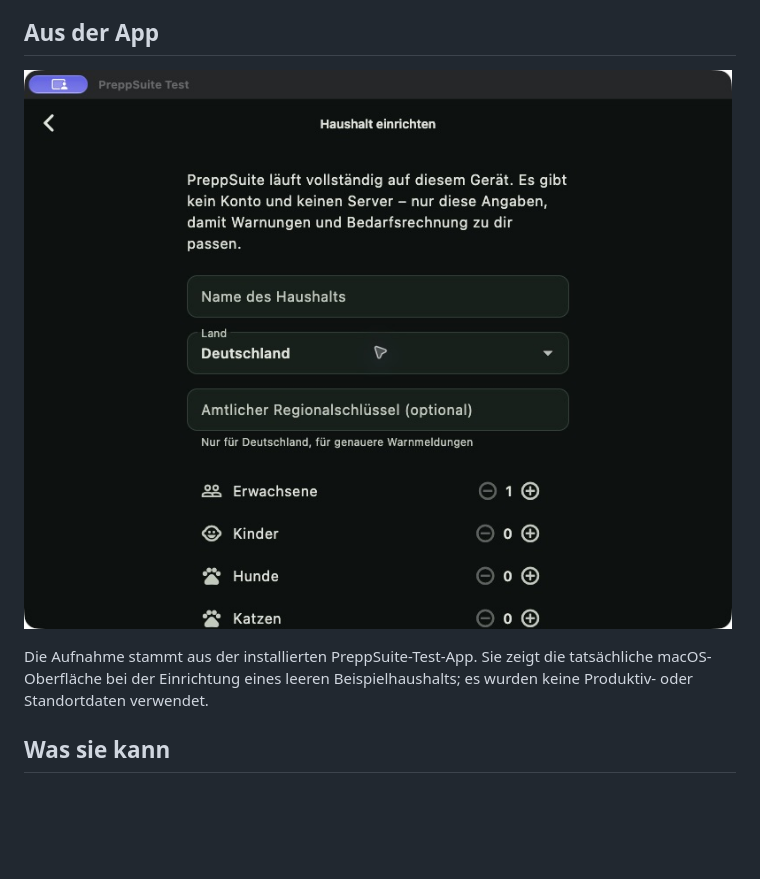
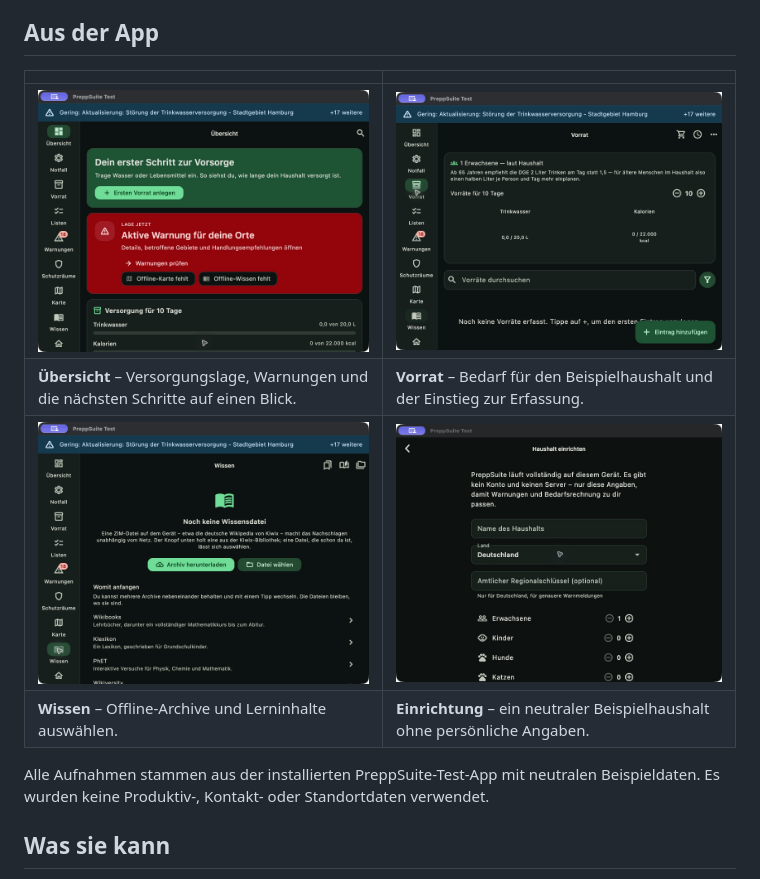
Before and after one commit to Dasevo-Digital/PrepSuite, a Markdown page: README.md, the part around the change. Rendered like a GitHub page; pictures changed too: docs/bilder/app-uebersicht.jpeg (added), docs/bilder/app-vorrat.jpeg (added), docs/bilder/app-wissen.jpeg (added); blank space fills up the shorter version.

Commit message:
Add real app screenshots to README

```diff
--- a/README.md
+++ b/README.md
@@ -10,11 +10,16 @@ OpenStreetMap. Sie ist offline vollständig benutzbar.
 
 ## Aus der App
 
-![Einrichtung eines Haushalts in der PreppSuite-Test-App](docs/bilder/app-einrichtung.jpeg)
+| | |
+|---|---|
+| ![Übersicht der PreppSuite-Test-App](docs/bilder/app-uebersicht.jpeg) | ![Vorräte in der PreppSuite-Test-App](docs/bilder/app-vorrat.jpeg) |
+| **Übersicht** – Versorgungslage, Warnungen und die nächsten Schritte auf einen Blick. | **Vorrat** – Bedarf für den Beispielhaushalt und der Einstieg zur Erfassung. |
+| ![Wissensbereich der PreppSuite-Test-App](docs/bilder/app-wissen.jpeg) | ![Einrichtung eines Haushalts in der PreppSuite-Test-App](docs/bilder/app-einrichtung.jpeg) |
+| **Wissen** – Offline-Archive und Lerninhalte auswählen. | **Einrichtung** – ein neutraler Beispielhaushalt ohne persönliche Angaben. |
 
-Die Aufnahme stammt aus der installierten PreppSuite-Test-App. Sie zeigt
-die tatsächliche macOS-Oberfläche bei der Einrichtung eines leeren
-Beispielhaushalts; es wurden keine Produktiv- oder Standortdaten verwendet.
+Alle Aufnahmen stammen aus der installierten PreppSuite-Test-App mit
+neutralen Beispieldaten. Es wurden keine Produktiv-, Kontakt- oder
+Standortdaten verwendet.
 
 ## Was sie kann
 
```
